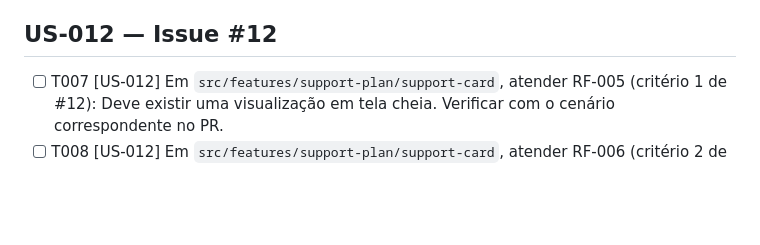
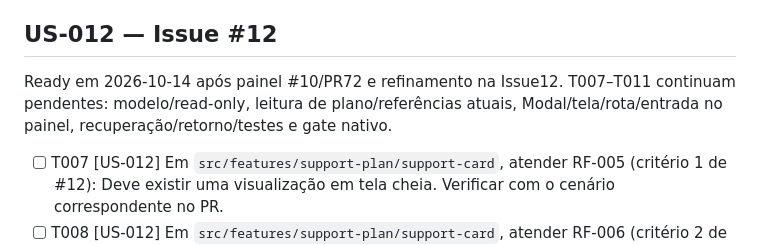
Before and after one commit to Nosso-Espectro/aplicativo, a Markdown page: specs/004-plano-de-apoio-crise/tasks.md, the part around the change. Drawn GitHub-style; blank space fills up the shorter version.

```diff
--- a/specs/004-plano-de-apoio-crise/tasks.md
+++ b/specs/004-plano-de-apoio-crise/tasks.md
@@ -24,6 +24,10 @@ comprovam essas verificações em aparelho.
 
 ## US-012 — Issue #12
 
+Ready em 2026-10-14 após painel #10/PR72 e refinamento na Issue12. T007–T011
+continuam pendentes: modelo/read-only, leitura de plano/referências atuais,
+Modal/tela/rota/entrada no painel, recuperação/retorno/testes e gate nativo.
+
 - [ ] T007 [US-012] Em `src/features/support-plan/support-card`, atender RF-005 (critério 1 de #12): Deve existir uma visualização em tela cheia. Verificar com o cenário correspondente no PR.
 - [ ] T008 [US-012] Em `src/features/support-plan/support-card`, atender RF-006 (critério 2 de #12): A visualização deve priorizar texto grande e alto contraste. Verificar com o cenário correspondente no PR.
 - [ ] T009 [US-012] Em `src/features/support-plan/support-card`, atender RF-007 (critério 3 de #12): Deve haver acesso direto a partir do painel de regulação. Verificar com o cenário correspondente no PR.
```
Also changed, not shown: specs/004-plano-de-apoio-crise/plan.md (+15 -0 lines), specs/004-plano-de-apoio-crise/spec.md (+21 -4 lines).
